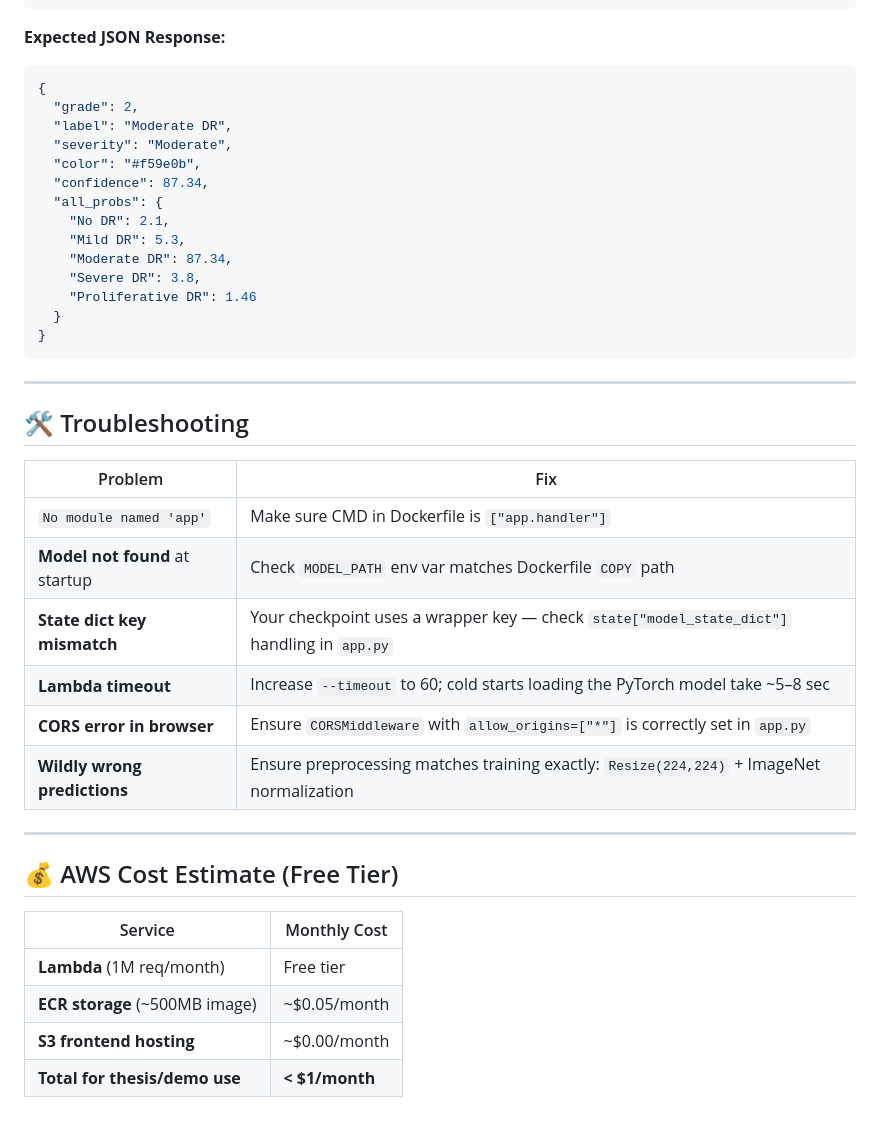
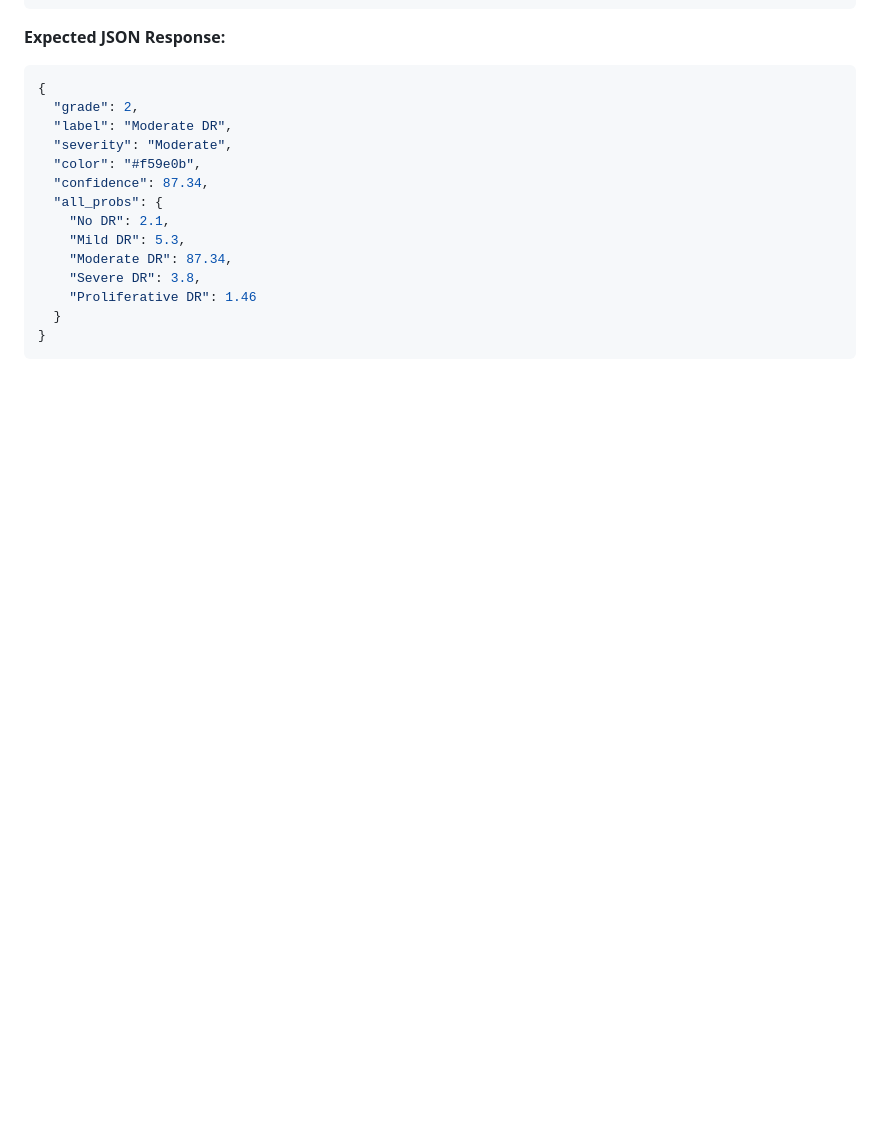
Before and after one commit to hafiz-m-awais/Diabetic-Retinopathy-Detection, a Markdown page: README.md, the part around one of its changes. Drawn GitHub-style; blank space fills up the shorter version.

````diff
--- a/README.md
+++ b/README.md
@@ -137,27 +119,3 @@ curl -X POST https://YOUR_LAMBDA_URL/predict \
   }
 }
 ```
-
----
-
-## 🛠️ Troubleshooting
-
-| Problem | Fix |
-|---|---|
-| `No module named 'app'` | Make sure CMD in Dockerfile is `["app.handler"]` |
-| **Model not found** at startup | Check `MODEL_PATH` env var matches Dockerfile `COPY` path |
-| **State dict key mismatch** | Your checkpoint uses a wrapper key — check `state["model_state_dict"]` handling in `app.py` |
-| **Lambda timeout** | Increase `--timeout` to 60; cold starts loading the PyTorch model take ~5–8 sec |
-| **CORS error in browser** | Ensure `CORSMiddleware` with `allow_origins=["*"]` is correctly set in `app.py` |
-| **Wildly wrong predictions** | Ensure preprocessing matches training exactly: `Resize(224,224)` + ImageNet normalization |
-
----
-
-## 💰 AWS Cost Estimate (Free Tier)
-
-| Service | Monthly Cost |
-|---|---|
-| **Lambda** (1M req/month) | Free tier |
-| **ECR storage** (~500MB image) | ~$0.05/month |
-| **S3 frontend hosting** | ~$0.00/month |
-| **Total for thesis/demo use** | **< $1/month** |
````
Also changed, not shown: other parts of README.md (+51 -69 lines).
